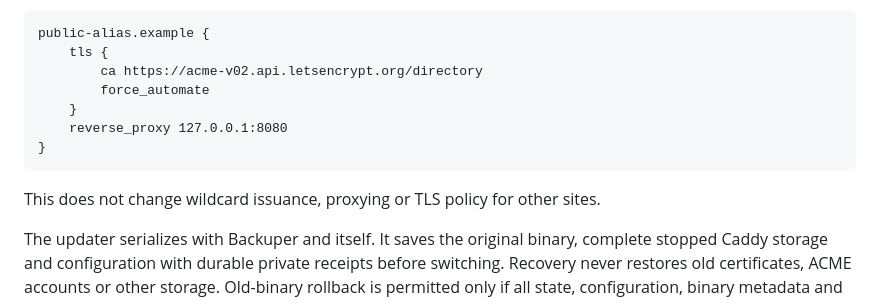
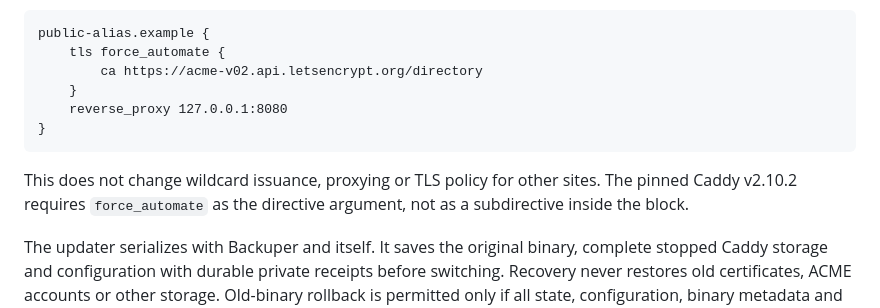
Before and after one commit to meadowingc/kitty, a Markdown page: scripts/caddy-update.md, the part around the change. GitHub-like rendering.

Commit message:
correct pinned Caddy automation syntax

````diff
--- a/scripts/caddy-update.md
+++ b/scripts/caddy-update.md
@@ -84,15 +84,16 @@ wildcard and may never request the public certificate:
 
 ```caddyfile
 public-alias.example {
-    tls {
+    tls force_automate {
         ca https://acme-v02.api.letsencrypt.org/directory
-        force_automate
     }
     reverse_proxy 127.0.0.1:8080
 }
 ```
 
 This does not change wildcard issuance, proxying or TLS policy for other sites.
+The pinned Caddy v2.10.2 requires `force_automate` as the directive argument,
+not as a subdirective inside the block.
 
 The updater serializes with Backuper and itself. It saves the original binary,
 complete stopped Caddy storage and configuration with durable private receipts
````
